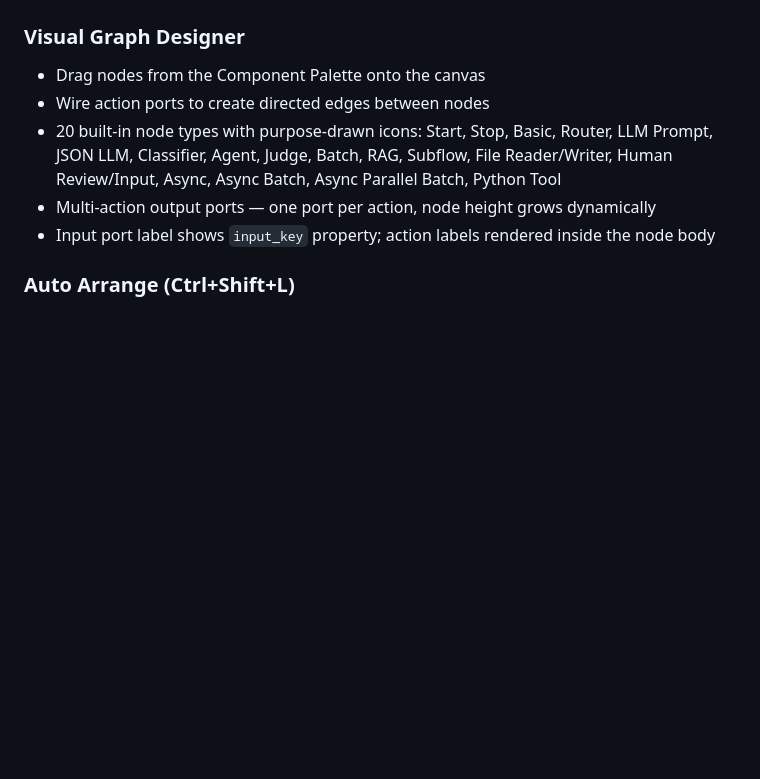
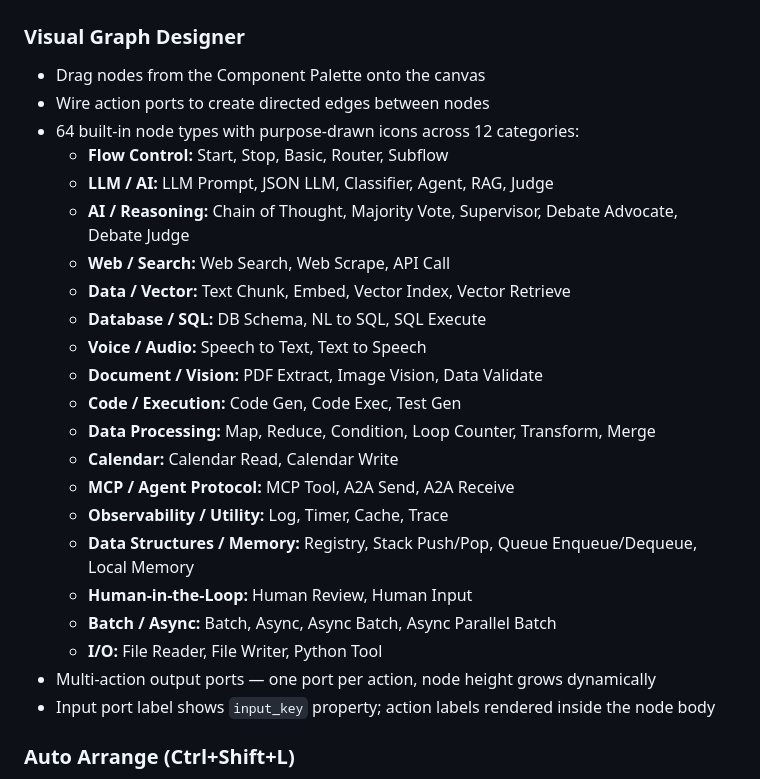
Before and after one commit to monotoba/pocketflowcreator, a Markdown page: README.md, the part around the change. Rendered like a GitHub page; blank space fills up the shorter version.

Commit message:
docs: update quick_ref, README, and CHANGELOG for 44-node expansion

```diff
--- a/README.md
+++ b/README.md
@@ -21,9 +21,24 @@ Milestones M0–M15 complete. 106 tests, all passing.
 ### Visual Graph Designer
 - Drag nodes from the Component Palette onto the canvas
 - Wire action ports to create directed edges between nodes
-- 20 built-in node types with purpose-drawn icons: Start, Stop, Basic, Router, LLM Prompt,
-  JSON LLM, Classifier, Agent, Judge, Batch, RAG, Subflow, File Reader/Writer, Human Review/Input,
-  Async, Async Batch, Async Parallel Batch, Python Tool
+- 64 built-in node types with purpose-drawn icons across 12 categories:
+  - **Flow Control:** Start, Stop, Basic, Router, Subflow
+  - **LLM / AI:** LLM Prompt, JSON LLM, Classifier, Agent, RAG, Judge
+  - **AI / Reasoning:** Chain of Thought, Majority Vote, Supervisor, Debate Advocate, Debate Judge
+  - **Web / Search:** Web Search, Web Scrape, API Call
+  - **Data / Vector:** Text Chunk, Embed, Vector Index, Vector Retrieve
+  - **Database / SQL:** DB Schema, NL to SQL, SQL Execute
+  - **Voice / Audio:** Speech to Text, Text to Speech
+  - **Document / Vision:** PDF Extract, Image Vision, Data Validate
+  - **Code / Execution:** Code Gen, Code Exec, Test Gen
+  - **Data Processing:** Map, Reduce, Condition, Loop Counter, Transform, Merge
+  - **Calendar:** Calendar Read, Calendar Write
+  - **MCP / Agent Protocol:** MCP Tool, A2A Send, A2A Receive
+  - **Observability / Utility:** Log, Timer, Cache, Trace
+  - **Data Structures / Memory:** Registry, Stack Push/Pop, Queue Enqueue/Dequeue, Local Memory
+  - **Human-in-the-Loop:** Human Review, Human Input
+  - **Batch / Async:** Batch, Async, Async Batch, Async Parallel Batch
+  - **I/O:** File Reader, File Writer, Python Tool
 - Multi-action output ports — one port per action, node height grows dynamically
 - Input port label shows `input_key` property; action labels rendered inside the node body
 
```
Also changed, not shown: CHANGELOG.md (+38 -0 lines), 1 other file.
